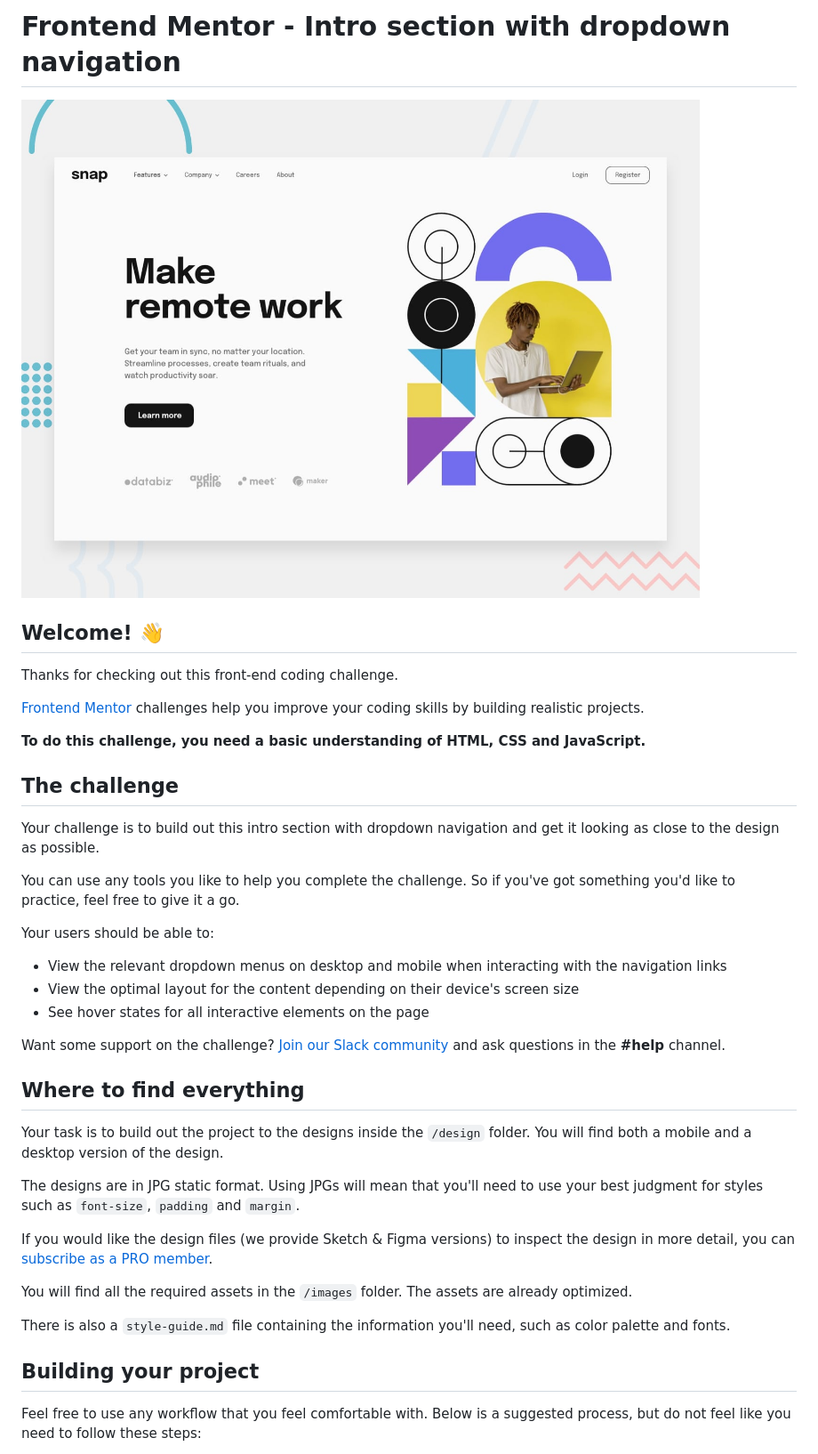
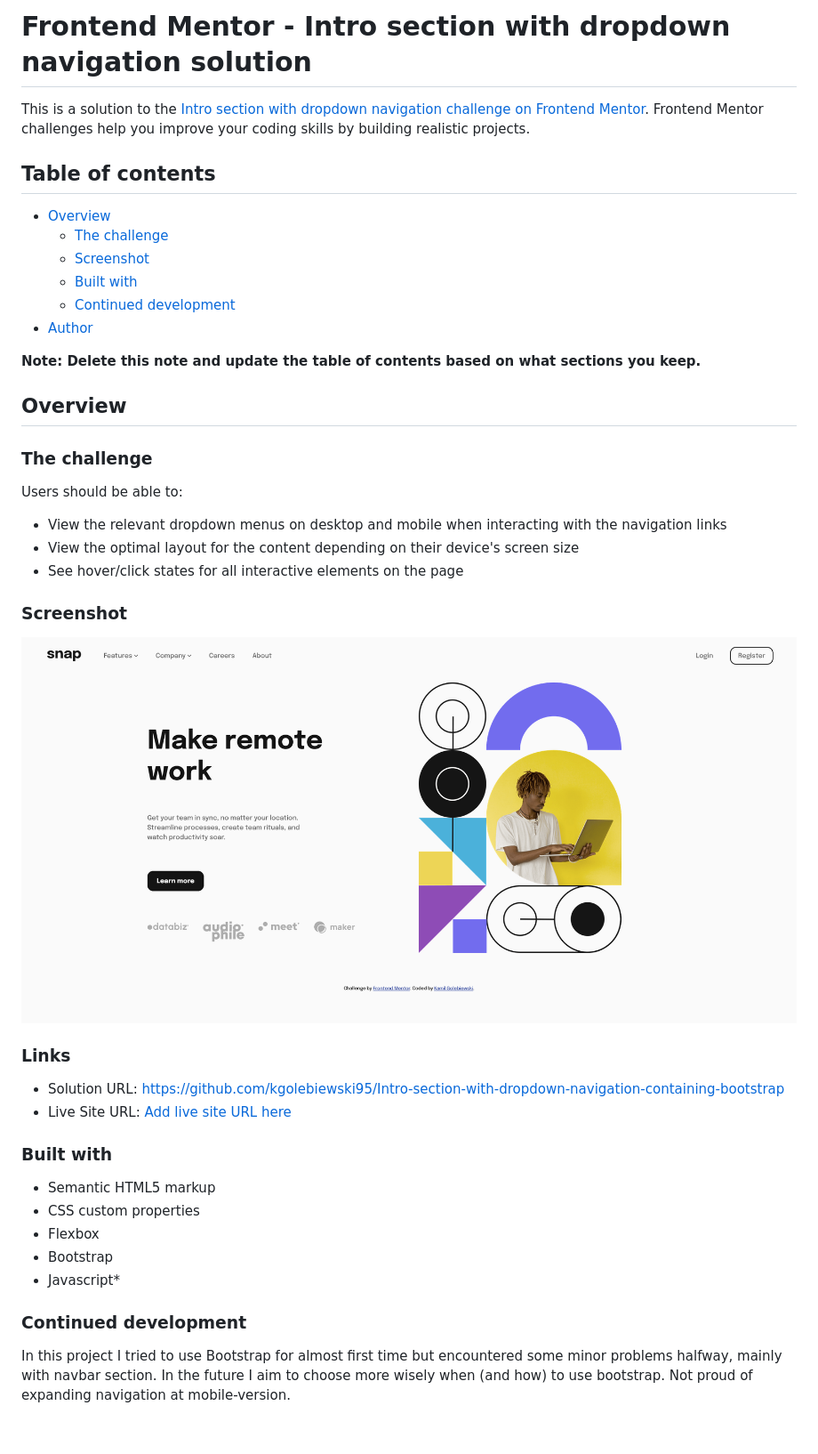
Before and after one commit to kgolebiewski95/Intro-section-with-dropdown-navigation-containing-bootstrap, a Markdown page: README.md, the part around the change printed below. Shown: that part at 89% size. Drawn GitHub-style; pictures changed too: screenshot.png (added); blank space fills up the shorter version.

```diff
--- a/README.md
+++ b/README.md
@@ -1,42 +1,47 @@
-# Frontend Mentor - Intro section with dropdown navigation
+# Frontend Mentor - Intro section with dropdown navigation solution
 
-![Design preview for the Intro section with dropdown navigation coding challenge](./design/desktop-preview.jpg)
+This is a solution to the [Intro section with dropdown navigation challenge on Frontend Mentor](https://www.frontendmentor.io/challenges/intro-section-with-dropdown-navigation-ryaPetHE5). Frontend Mentor challenges help you improve your coding skills by building realistic projects.
 
-## Welcome! 👋
+## Table of contents
 
-Thanks for checking out this front-end coding challenge.
+- [Overview](#overview)
+  - [The challenge](#the-challenge)
+  - [Screenshot](#screenshot)
+  - [Built with](#built-with)
+  - [Continued development](#continued-development)
+- [Author](#author)
 
-[Frontend Mentor](https://www.frontendmentor.io) challenges help you improve your coding skills by building realistic projects.
+**Note: Delete this note and update the table of contents based on what sections you keep.**
 
-**To do this challenge, you need a basic understanding of HTML, CSS and JavaScript.**
+## Overview
 
-## The challenge
+### The challenge
 
-Your challenge is to build out this intro section with dropdown navigation and get it looking as close to the design as possible.
-
-You can use any tools you like to help you complete the challenge. So if you've got something you'd like to practice, feel free to give it a go.
-
-Your users should be able to:
+Users should be able to:
 
 - View the relevant dropdown menus on desktop and mobile when interacting with the navigation links
 - View the optimal layout for the content depending on their device's screen size
-- See hover states for all interactive elements on the page
+- See hover/click states for all interactive elements on the page
 
-Want some support on the challenge? [Join our Slack community](https://www.frontendmentor.io/slack) and ask questions in the **#help** channel.
+### Screenshot
 
-## Where to find everything
+![](./screenshot.png)
 
-Your task is to build out the project to the designs inside the `/design` folder. You will find both a mobile and a desktop version of the design.
+### Links
 
-The designs are in JPG static format. Using JPGs will mean that you'll need to use your best judgment for styles such as `font-size`, `padding` and `margin`.
+- Solution URL: https://github.com/kgolebiewski95/Intro-section-with-dropdown-navigation-containing-bootstrap
+- Live Site URL: [Add live site URL here](https://your-live-site-url.com)
 
-If you would like the design files (we provide Sketch & Figma versions) to inspect the design in more detail, you can [subscribe as a PRO member](https://www.frontendmentor.io/pro).
+### Built with
 
-You will find all the required assets in the `/images` folder. The assets are already optimized.
+- Semantic HTML5 markup
+- CSS custom properties
+- Flexbox
+- Bootstrap
+- Javascript*
 
-There is also a `style-guide.md` file containing the information you'll need, such as color palette and fonts.
+### Continued development
 
-## Building your project
+In this project I tried to use Bootstrap for almost first time but encountered some minor problems halfway, mainly with navbar section. In the future I aim to choose more wisely when (and how) to use bootstrap. Not proud of expanding navigation at mobile-version.
 
-Feel free to use any workflow that you feel comfortable with. Below is a suggested process, but do not feel like you need to follow these steps:
 
```
Also changed, not shown: other parts of README.md (+3 -48 lines), README-template.md (deleted, +0 -112 lines).
